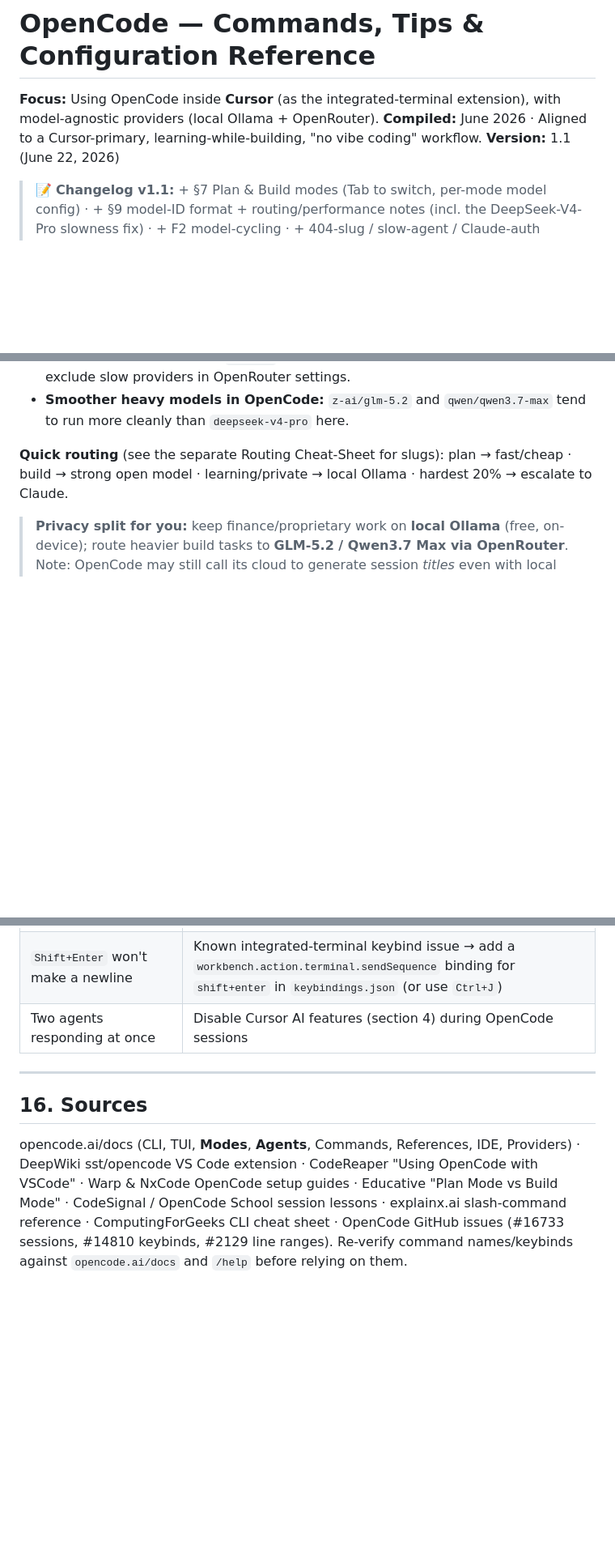
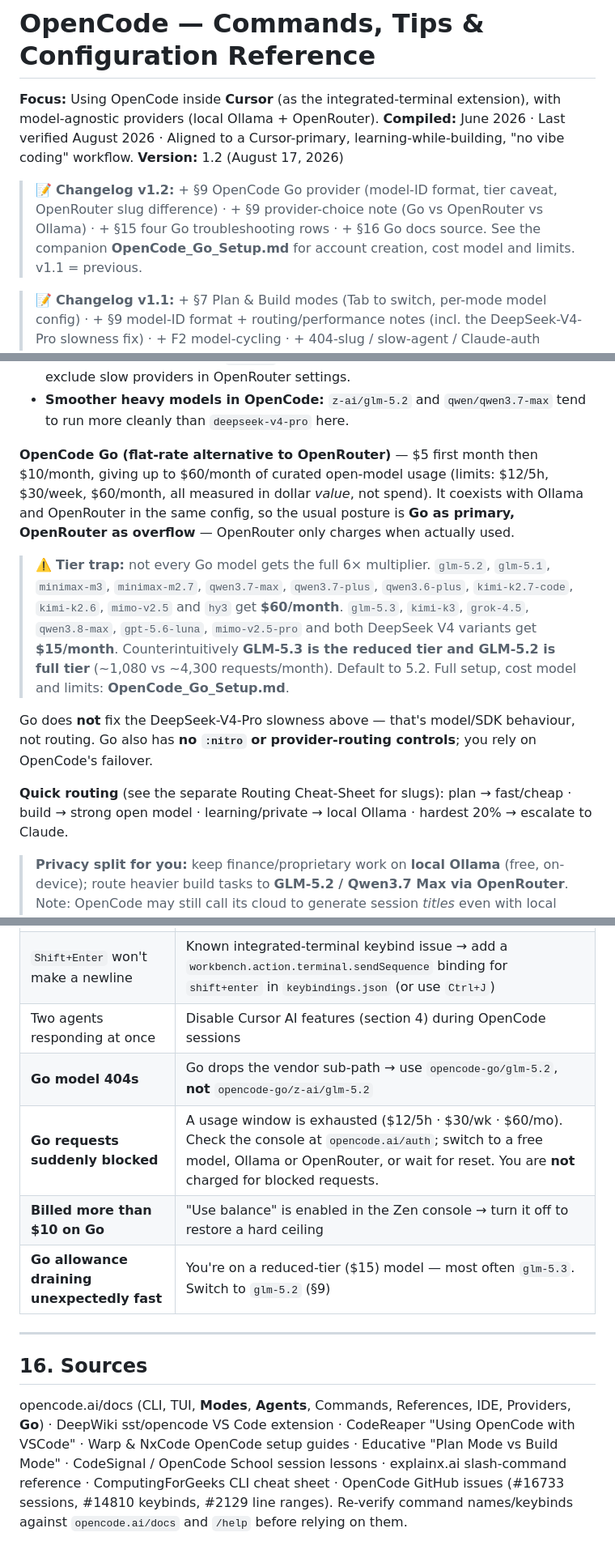
Before and after one commit to manuel-reyes-ml/learning_journey, a Markdown page: getting_started/local_llm_setup/OpenCode_Reference_Cursor.md, 3 parts joined by grey strips. Shown at 81% size. GitHub-like rendering; blank space fills up the shorter version.

Commit message:
docs(opencode): add Go provider to Cursor reference (v1.2)
Extend the model-ID table with the opencode-go/ prefix and flag that
Go drops the vendor sub-path OpenRouter requires — migrating configs
means editing the slug, not just swapping the prefix.

Add a provider block covering the tier split and the Go-as-primary /
OpenRouter-as-overflow posture, plus four troubleshooting rows for
Go 404s, blocked requests, unexpected billing and fast allowance drain.

Note that Go does not resolve the DeepSeek-V4-Pro Plan-mode slowness
and offers no :nitro or provider-routing controls.

Cross-references OpenCode_Go_Setup.md. Additive only; v1.1 changelog
entry retained.

```diff
--- a/getting_started/local_llm_setup/OpenCode_Reference_Cursor.md
+++ b/getting_started/local_llm_setup/OpenCode_Reference_Cursor.md
@@ -1,8 +1,10 @@
 # OpenCode — Commands, Tips & Configuration Reference
 
 **Focus:** Using OpenCode inside **Cursor** (as the integrated-terminal extension), with model-agnostic providers (local Ollama + OpenRouter).
-**Compiled:** June 2026 · Aligned to a Cursor-primary, learning-while-building, "no vibe coding" workflow.
-**Version:** 1.1 (June 22, 2026)
+**Compiled:** June 2026 · Last verified August 2026 · Aligned to a Cursor-primary, learning-while-building, "no vibe coding" workflow.
+**Version:** 1.2 (August 17, 2026)
+
+> 📝 **Changelog v1.2:** + §9 OpenCode Go provider (model-ID format, tier caveat, OpenRouter slug difference) · + §9 provider-choice note (Go vs OpenRouter vs Ollama) · + §15 four Go troubleshooting rows · + §16 Go docs source. See the companion **OpenCode_Go_Setup.md** for account creation, cost model and limits. v1.1 = previous.
 
 > 📝 **Changelog v1.1:** + §7 Plan & Build modes (Tab to switch, per-mode model config) · + §9 model-ID format + routing/performance notes (incl. the DeepSeek-V4-Pro slowness fix) · + F2 model-cycling · + 404-slug / slow-agent / Claude-auth troubleshooting rows · cleaned up some broken markdown. v1.0 = original.
 
@@ -229,6 +234,12 @@ In the TUI: `/connect` to add a provider+key, `/models` to switch models live, `
 - **Fix:** use a **fast model for Plan, a stronger model for Build** (§7 per-mode config). Good planners: `ollama/qwen3.5:9b` (no network), `openrouter/deepseek/deepseek-v4-flash`, or `openrouter/z-ai/glm-5.2`.
 - **OpenRouter variability:** it farms requests to whichever host is free, some slow. Try the throughput variant (`…:nitro`) or set provider routing to sort by throughput / exclude slow providers in OpenRouter settings.
 - **Smoother heavy models in OpenCode:** `z-ai/glm-5.2` and `qwen/qwen3.7-max` tend to run more cleanly than `deepseek-v4-pro` here.
+
+**OpenCode Go (flat-rate alternative to OpenRouter)** — $5 first month then $10/month, giving up to $60/month of curated open-model usage (limits: $12/5h, $30/week, $60/month, all measured in dollar *value*, not spend). It coexists with Ollama and OpenRouter in the same config, so the usual posture is **Go as primary, OpenRouter as overflow** — OpenRouter only charges when actually used.
+
+> ⚠️ **Tier trap:** not every Go model gets the full 6× multiplier. `glm-5.2`, `glm-5.1`, `minimax-m3`, `minimax-m2.7`, `qwen3.7-max`, `qwen3.7-plus`, `qwen3.6-plus`, `kimi-k2.7-code`, `kimi-k2.6`, `mimo-v2.5` and `hy3` get **$60/month**. `glm-5.3`, `kimi-k3`, `grok-4.5`, `qwen3.8-max`, `gpt-5.6-luna`, `mimo-v2.5-pro` and both DeepSeek V4 variants get **$15/month**. Counterintuitively **GLM-5.3 is the reduced tier and GLM-5.2 is full tier** (~1,080 vs ~4,300 requests/month). Default to 5.2. Full setup, cost model and limits: **OpenCode_Go_Setup.md**.
+
+Go does **not** fix the DeepSeek-V4-Pro slowness above — that's model/SDK behaviour, not routing. Go also has **no `:nitro` or provider-routing controls**; you rely on OpenCode's failover.
 
 **Quick routing** (see the separate Routing Cheat-Sheet for slugs): plan → fast/cheap · build → strong open model · learning/private → local Ollama · hardest 20% → escalate to Claude.
 
@@ -336,9 +347,13 @@ opencode --version | --help
 | Old sessions missing in `/sessions` | TUI shows ~30 days only → use `opencode session list`; set `OPENCODE_DISABLE_PRUNE=true` |
 | `Shift+Enter` won't make a newline | Known integrated-terminal keybind issue → add a `workbench.action.terminal.sendSequence` binding for `shift+enter` in `keybindings.json` (or use `Ctrl+J`) |
 | Two agents responding at once | Disable Cursor AI features (section 4) during OpenCode sessions |
+| **Go model 404s** | Go drops the vendor sub-path → use `opencode-go/glm-5.2`, **not** `opencode-go/z-ai/glm-5.2` |
+| **Go requests suddenly blocked** | A usage window is exhausted ($12/5h · $30/wk · $60/mo). Check the console at `opencode.ai/auth`; switch to a free model, Ollama or OpenRouter, or wait for reset. You are **not** charged for blocked requests. |
+| **Billed more than $10 on Go** | "Use balance" is enabled in the Zen console → turn it off to restore a hard ceiling |
+| **Go allowance draining unexpectedly fast** | You're on a reduced-tier ($15) model — most often `glm-5.3`. Switch to `glm-5.2` (§9) |
 
 ---
 
 ## 16. Sources
 
-opencode.ai/docs (CLI, TUI, **Modes**, **Agents**, Commands, References, IDE, Providers) · DeepWiki sst/opencode VS Code extension · CodeReaper "Using OpenCode with VSCode" · Warp & NxCode OpenCode setup guides · Educative "Plan Mode vs Build Mode" · CodeSignal / OpenCode School session lessons · explainx.ai slash-command reference · ComputingForGeeks CLI cheat sheet · OpenCode GitHub issues (#16733 sessions, #14810 keybinds, #2129 line ranges). Re-verify command names/keybinds against `opencode.ai/docs` and `/help` before relying on them.
+opencode.ai/docs (CLI, TUI, **Modes**, **Agents**, Commands, References, IDE, Providers, **Go**) · DeepWiki sst/opencode VS Code extension · CodeReaper "Using OpenCode with VSCode" · Warp & NxCode OpenCode setup guides · Educative "Plan Mode vs Build Mode" · CodeSignal / OpenCode School session lessons · explainx.ai slash-command reference · ComputingForGeeks CLI cheat sheet · OpenCode GitHub issues (#16733 sessions, #14810 keybinds, #2129 line ranges). Re-verify command names/keybinds against `opencode.ai/docs` and `/help` before relying on them.
```
Also changed, not shown: other parts of getting_started/local_llm_setup/OpenCode_Reference_Cursor.md (+3 -0 lines).
